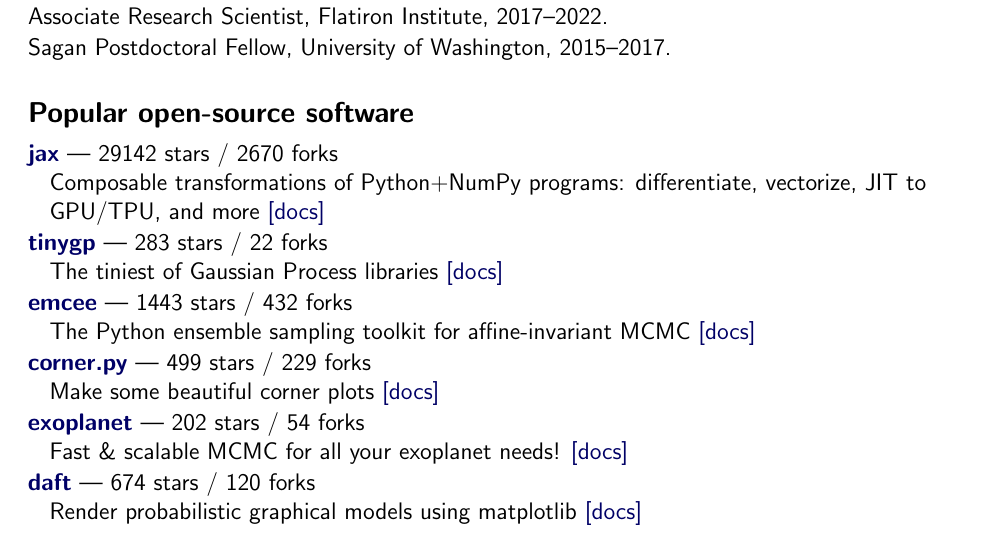
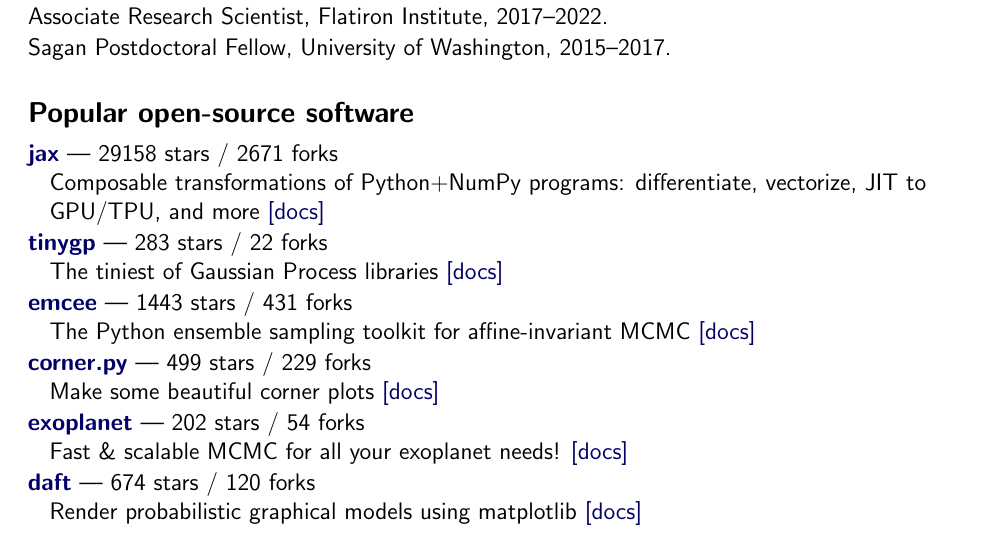
Before and after one commit to dfm/cv, a LaTeX CV (tex/cv.tex, which reads tex/repos.tex): part of page 1 of 3, cut so that both start at the same text. Compiled offline with pdfLaTeX.

Commit message:
updating data

```diff
--- a/tex/repos.tex
+++ b/tex/repos.tex
@@ -1,10 +1,10 @@
-\item \href{https://github.com/google/jax}{{\bf jax}} --- 29142 stars / 2670 forks \\
+\item \href{https://github.com/google/jax}{{\bf jax}} --- 29158 stars / 2671 forks \\
 Composable transformations of Python+NumPy programs: differentiate, vectorize, JIT to GPU/TPU, and more \href{http://jax.readthedocs.io/}{[docs]}
 
 \item \href{https://github.com/dfm/tinygp}{{\bf tinygp}} --- 283 stars / 22 forks \\
 The tiniest of Gaussian Process libraries \href{https://tinygp.readthedocs.io}{[docs]}
 
-\item \href{https://github.com/dfm/emcee}{{\bf emcee}} --- 1443 stars / 432 forks \\
+\item \href{https://github.com/dfm/emcee}{{\bf emcee}} --- 1443 stars / 431 forks \\
 The Python ensemble sampling toolkit for affine-invariant MCMC \href{https://emcee.readthedocs.io}{[docs]}
 
 \item \href{https://github.com/dfm/corner.py}{{\bf corner.py}} --- 499 stars / 229 forks \\
```
Also changed, not shown: tex/pubs_summary.tex (+1 -1 lines), tex/pubs_summary_macros.tex (+1 -1 lines), README.md, 1 other file.
